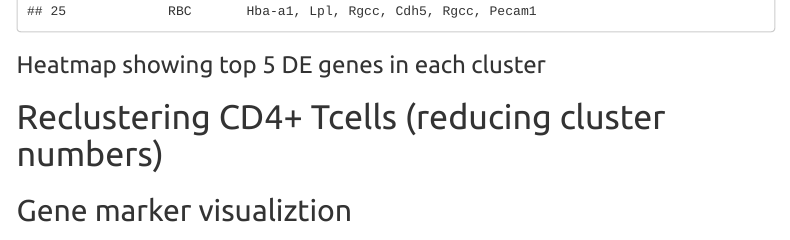
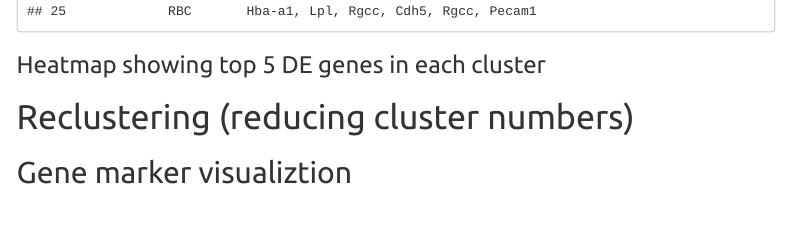
Before and after one commit to akanksha-sachan/TA_muscle_ageing, an R Markdown document (R_scripts/seurat/process_scRNA_QC_embed_seurat.Rmd): the page in a window 1100 px wide, from 3620 px down. Rendered offline with R 4.5, knitr and Pandoc, with nearby package versions; some code elsewhere in the file could not run offline; menus at the side of the page are left out.

````diff
--- a/R_scripts/seurat/process_scRNA_QC_embed_seurat.Rmd
+++ b/R_scripts/seurat/process_scRNA_QC_embed_seurat.Rmd
@@ -434,7 +434,7 @@
 # top20_shared$cell_type[16] <- "MF-I, MF-IIB, MF-IIX, MF-IIA, NMJ, MTJ, MF-other"
 ```
 
-# Reclustering CD4+ Tcells (reducing cluster numbers)
+# Reclustering (reducing cluster numbers)
 
 ## Gene marker visualiztion
 ## Renaming clusters based on scores
````
Also changed, not shown: 3 other files.
